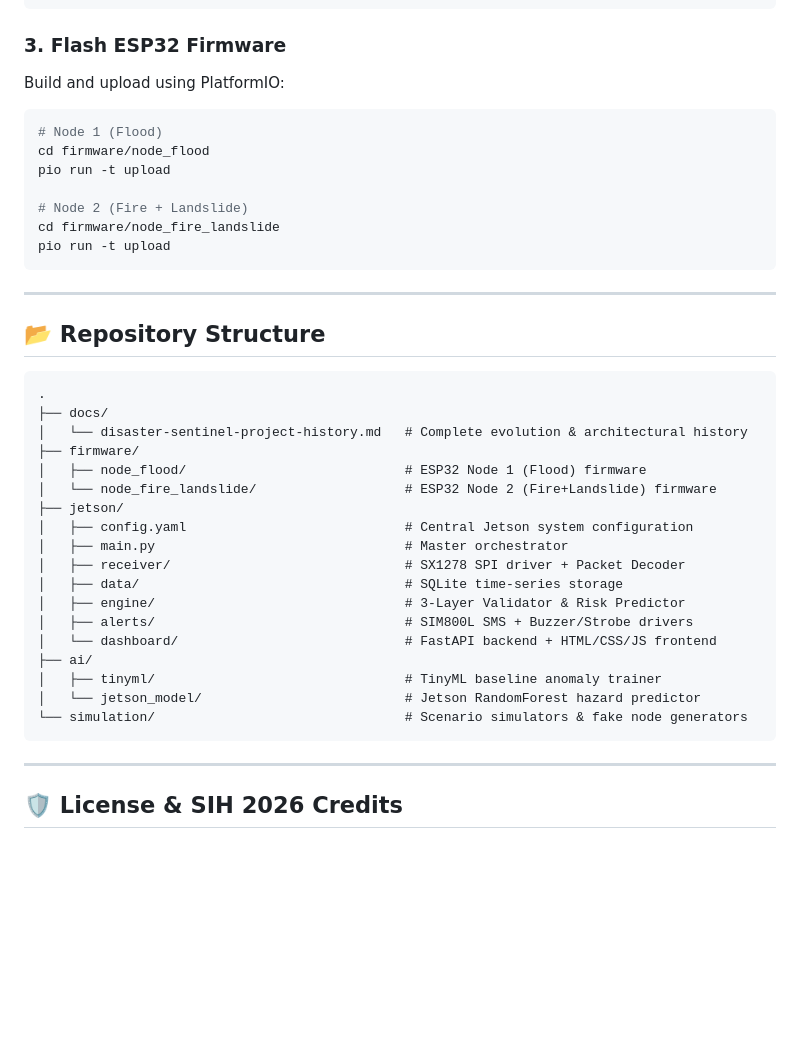
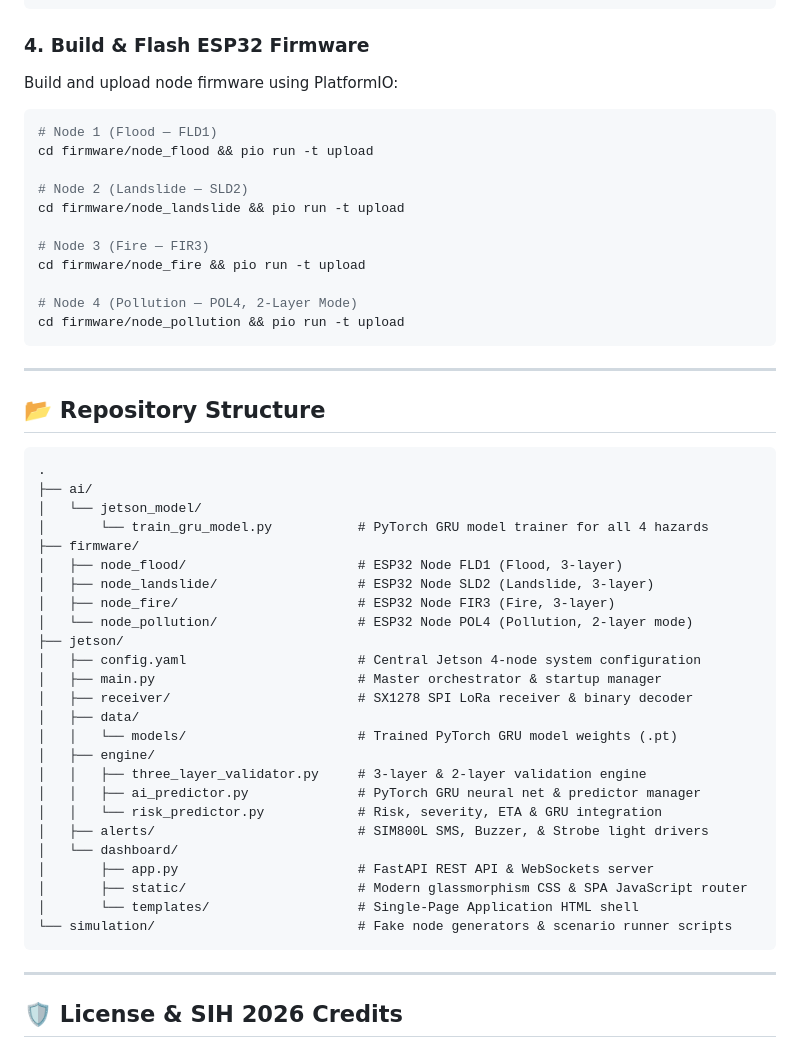
Before and after one commit to OmPravesh/disaster-sentinel-sih2026, a Markdown page: README.md, the part around one of its changes. Drawn GitHub-style; blank space fills up the shorter version.

Commit message:
docs: Update README.md for 4-node architecture, PyTorch GRU AI engine, and SPA dashboard

````diff
--- a/README.md
+++ b/README.md
@@ -114,16 +142,21 @@ python simulation/landslide_scenario.py
 python simulation/false_alarm_scenario.py
 ```
 
-### 3. Flash ESP32 Firmware
-Build and upload using PlatformIO:
+### 4. Build & Flash ESP32 Firmware
+Build and upload node firmware using PlatformIO:
+
 ```bash
-# Node 1 (Flood)
-cd firmware/node_flood
-pio run -t upload
+# Node 1 (Flood — FLD1)
+cd firmware/node_flood && pio run -t upload
 
-# Node 2 (Fire + Landslide)
-cd firmware/node_fire_landslide
-pio run -t upload
+# Node 2 (Landslide — SLD2)
+cd firmware/node_landslide && pio run -t upload
+
+# Node 3 (Fire — FIR3)
+cd firmware/node_fire && pio run -t upload
+
+# Node 4 (Pollution — POL4, 2-Layer Mode)
+cd firmware/node_pollution && pio run -t upload
 ```
 
 ---
@@ -132,23 +165,30 @@ pio run -t upload
 
 ```text
 .
-├── docs/
-│   └── disaster-sentinel-project-history.md   # Complete evolution & architectural history
+├── ai/
+│   └── jetson_model/
+│       └── train_gru_model.py           # PyTorch GRU model trainer for all 4 hazards
 ├── firmware/
-│   ├── node_flood/                            # ESP32 Node 1 (Flood) firmware
-│   └── node_fire_landslide/                   # ESP32 Node 2 (Fire+Landslide) firmware
+│   ├── node_flood/                      # ESP32 Node FLD1 (Flood, 3-layer)
+│   ├── node_landslide/                  # ESP32 Node SLD2 (Landslide, 3-layer)
+│   ├── node_fire/                       # ESP32 Node FIR3 (Fire, 3-layer)
+│   └── node_pollution/                  # ESP32 Node POL4 (Pollution, 2-layer mode)
 ├── jetson/
-│   ├── config.yaml                            # Central Jetson system configuration
-│   ├── main.py                                # Master orchestrator
-│   ├── receiver/                              # SX1278 SPI driver + Packet Decoder
-│   ├── data/                                  # SQLite time-series storage
-│   ├── engine/                                # 3-Layer Validator & Risk Predictor
-│   ├── alerts/                                # SIM800L SMS + Buzzer/Strobe drivers
-│   └── dashboard/                             # FastAPI backend + HTML/CSS/JS frontend
-├── ai/
-│   ├── tinyml/                                # TinyML baseline anomaly trainer
-│   └── jetson_model/                          # Jetson RandomForest hazard predictor
-└── simulation/                                # Scenario simulators & fake node generators
+│   ├── config.yaml                      # Central Jetson 4-node system configuration
+│   ├── main.py                          # Master orchestrator & startup manager
+│   ├── receiver/                        # SX1278 SPI LoRa receiver & binary decoder
+│   ├── data/
+│   │   └── models/                      # Trained PyTorch GRU model weights (.pt)
+│   ├── engine/
+│   │   ├── three_layer_validator.py     # 3-layer & 2-layer validation engine
+│   │   ├── ai_predictor.py              # PyTorch GRU neural net & predictor manager
+│   │   └── risk_predictor.py            # Risk, severity, ETA & GRU integration
+│   ├── alerts/                          # SIM800L SMS, Buzzer, & Strobe light drivers
+│   └── dashboard/
+│       ├── app.py                       # FastAPI REST API & WebSockets server
+│       ├── static/                      # Modern glassmorphism CSS & SPA JavaScript router
+│       └── templates/                   # Single-Page Application HTML shell
+└── simulation/                          # Fake node generators & scenario runner scripts
 ```
 
 ---
````
Also changed, not shown: other parts of README.md (+99 -71 lines).
